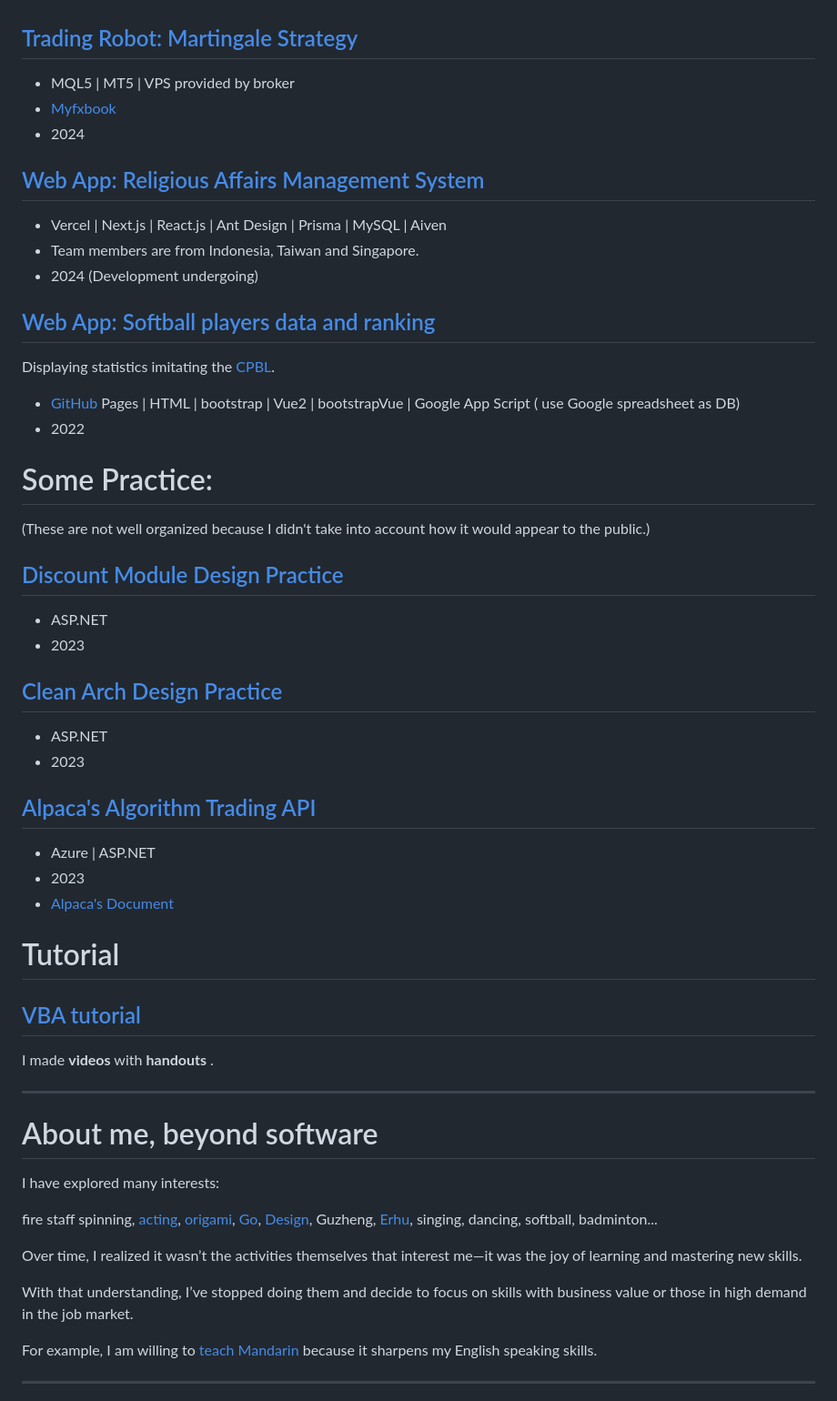
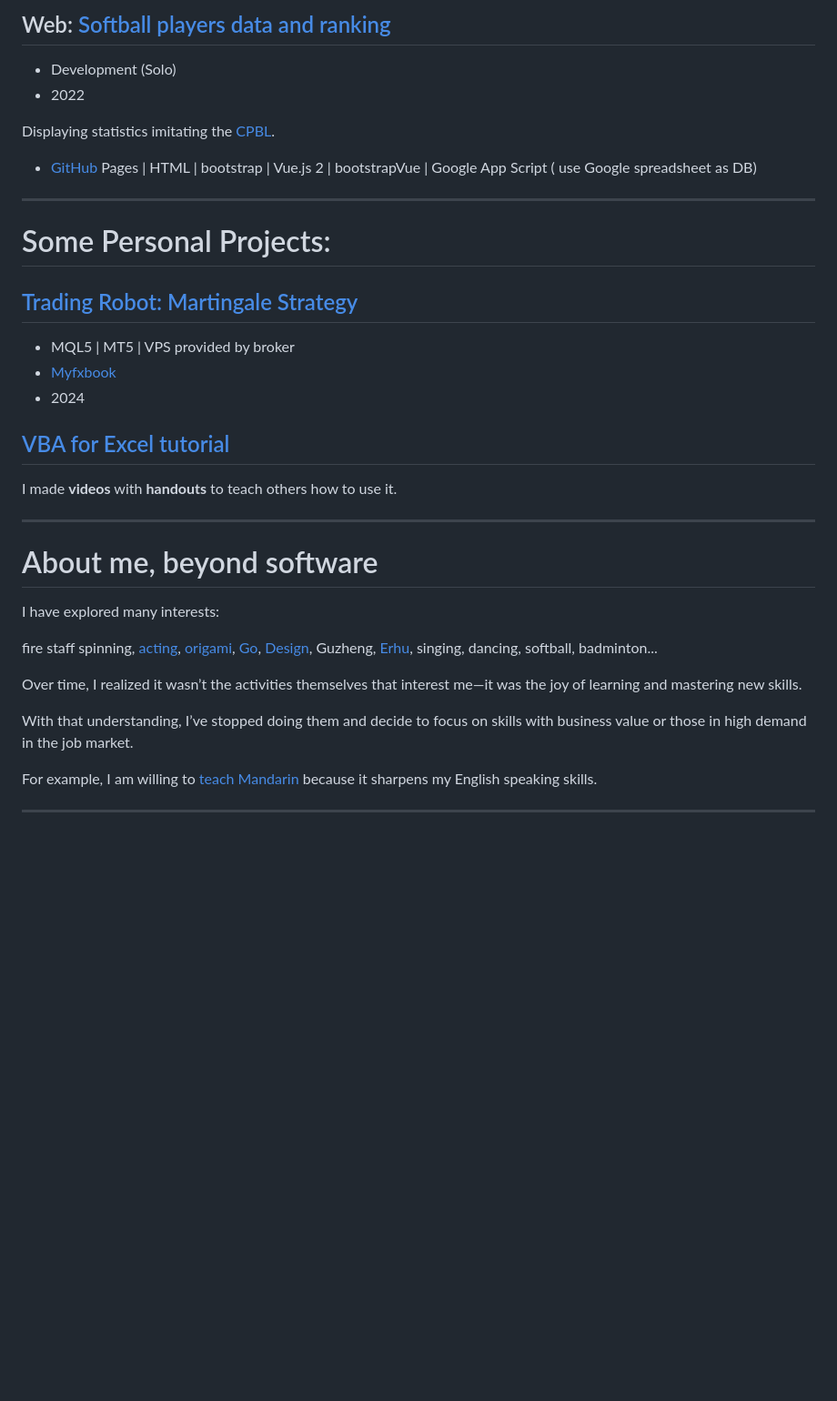
Before and after one commit to redgrandfa/RedGrandfa.github.io, a Markdown page: README.md, the part around the change printed below. Shown: that part at 91% size. Drawn GitHub-style; blank space fills up the shorter version.

```diff
--- a/README.md
+++ b/README.md
@@ -14,36 +62,21 @@ I made this online exercise website for eliminating the repeated work to print A
+## Web: [Softball players data and ranking](https://redgrandfa.github.io/xiandesoftball/)
+- Development (Solo)
+- 2022
+
+Displaying statistics imitating the [CPBL](https://www.cpbl.com.tw/stats/recordall).
+- [GitHub](https://github.com/redgrandfa/RedGrandfa.github.io/tree/main/xiandesoftball) Pages | HTML | bootstrap | Vue.js 2 | bootstrapVue | Google App Script ( use Google spreadsheet as DB)
+
+---
+
+# Some Personal Projects:
 ##  [Trading Robot: Martingale Strategy](https://github.com/redgrandfa/MQL5_share/tree/main/)
 - MQL5 | MT5 | VPS provided by broker
 - [Myfxbook](https://www.myfxbook.com/members/weiyen/ea-hungreal/10634035/)
 - 2024
 
-##  [Web App: Religious Affairs Management System](https://chongzheng-admin.vercel.app/auth/login)
-- Vercel | Next.js | React.js | Ant Design | Prisma | MySQL | Aiven
-- Team members are from Indonesia, Taiwan and Singapore.
-- 2024 (Development undergoing)
+## [VBA for Excel tutorial](https://drive.google.com/drive/folders/1NgxV3xB1yXt76bGfziDPrDIkiBm0eOn0?usp=drive_link)
+I made **videos** with **handouts** to teach others how to use it.
 
-##  [Web App: Softball players data and ranking](https://redgrandfa.github.io/xiandesoftball/)
-Displaying statistics imitating the [CPBL](https://www.cpbl.com.tw/stats/recordall).
-- [GitHub](https://github.com/redgrandfa/RedGrandfa.github.io/tree/main/xiandesoftball) Pages | HTML | bootstrap | Vue2 | bootstrapVue | Google App Script ( use Google spreadsheet as DB)
-- 2022
-
-
-# Some Practice:
-(These are not well organized because I didn't take into account how it would appear to the public.)
-## [Discount Module Design Practice](https://github.com/redgrandfa/Discount-Module_Design-Practice/tree/main/Lib)
-- ASP.NET
-- 2023
-## [Clean Arch Design Practice](https://github.com/redgrandfa/Design-Notes/tree/main/Architecture/CleanArch)
-- ASP.NET
-- 2023
-
-## [Alpaca's Algorithm Trading API](https://github.com/redgrandfa/ReBalnaceBot)
-- Azure | ASP.NET
-- 2023
-- [Alpaca's Document](https://docs.alpaca.markets/docs/getting-started)
-
-# Tutorial
-## [VBA tutorial](https://drive.google.com/drive/folders/1NgxV3xB1yXt76bGfziDPrDIkiBm0eOn0?usp=drive_link)
-I made **videos** with **handouts** .
 
 ---
 # About me, beyond software
@@ -64,5 +97,4 @@ With that understanding, I’ve stopped doing them and decide to focus on skills
 
 For example, I am willing to [teach Mandarin](https://drive.google.com/drive/folders/1q_sKjO6Jxbzx1ACShD9yIg2r2en9v7b1) because it sharpens my English speaking skills.
 
-
 ---
```
Also changed, not shown: other parts of README.md (+70 -47 lines), Frontend Training Demo/README.md (added, +47 -0 lines), README.zh-tw.md (added, +117 -0 lines).
